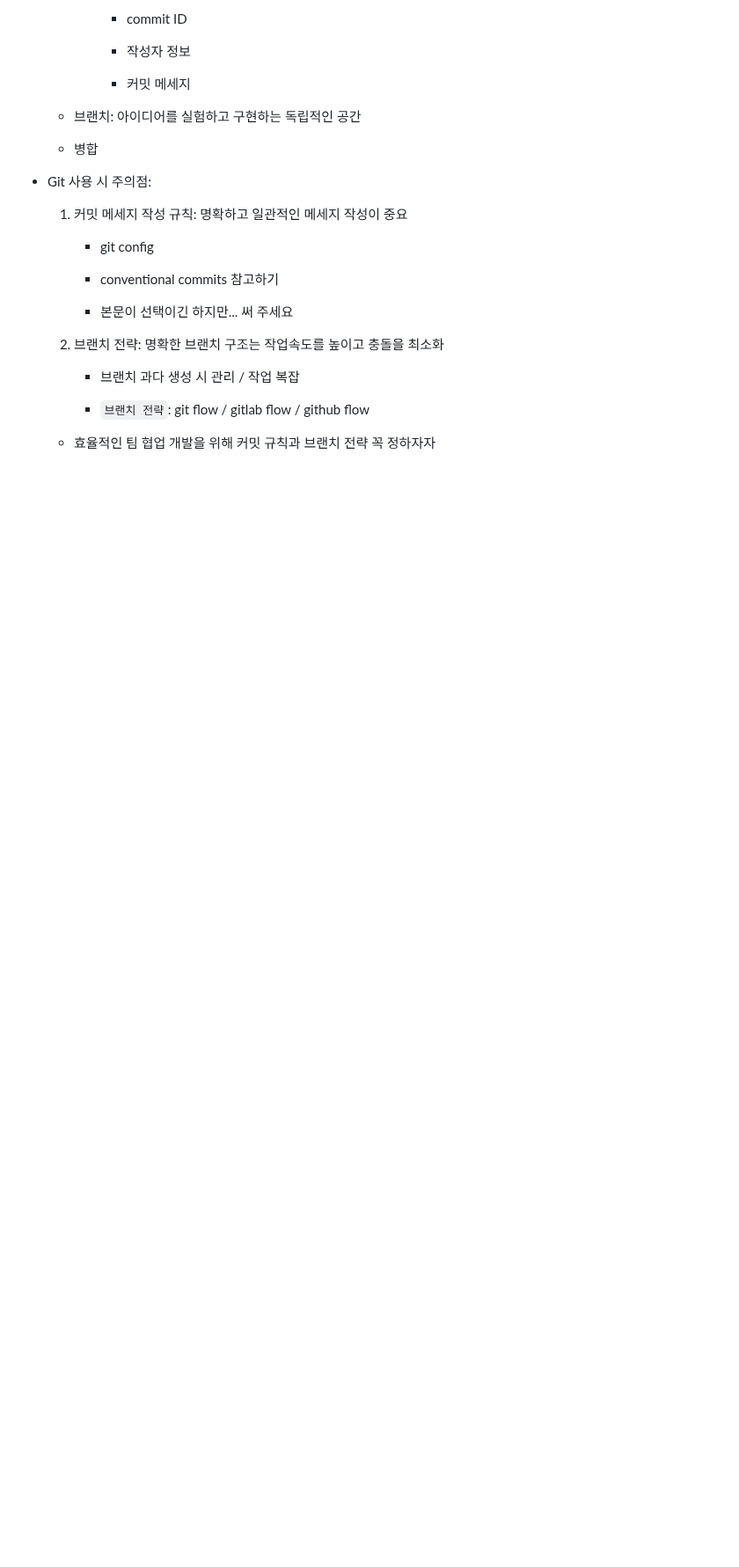
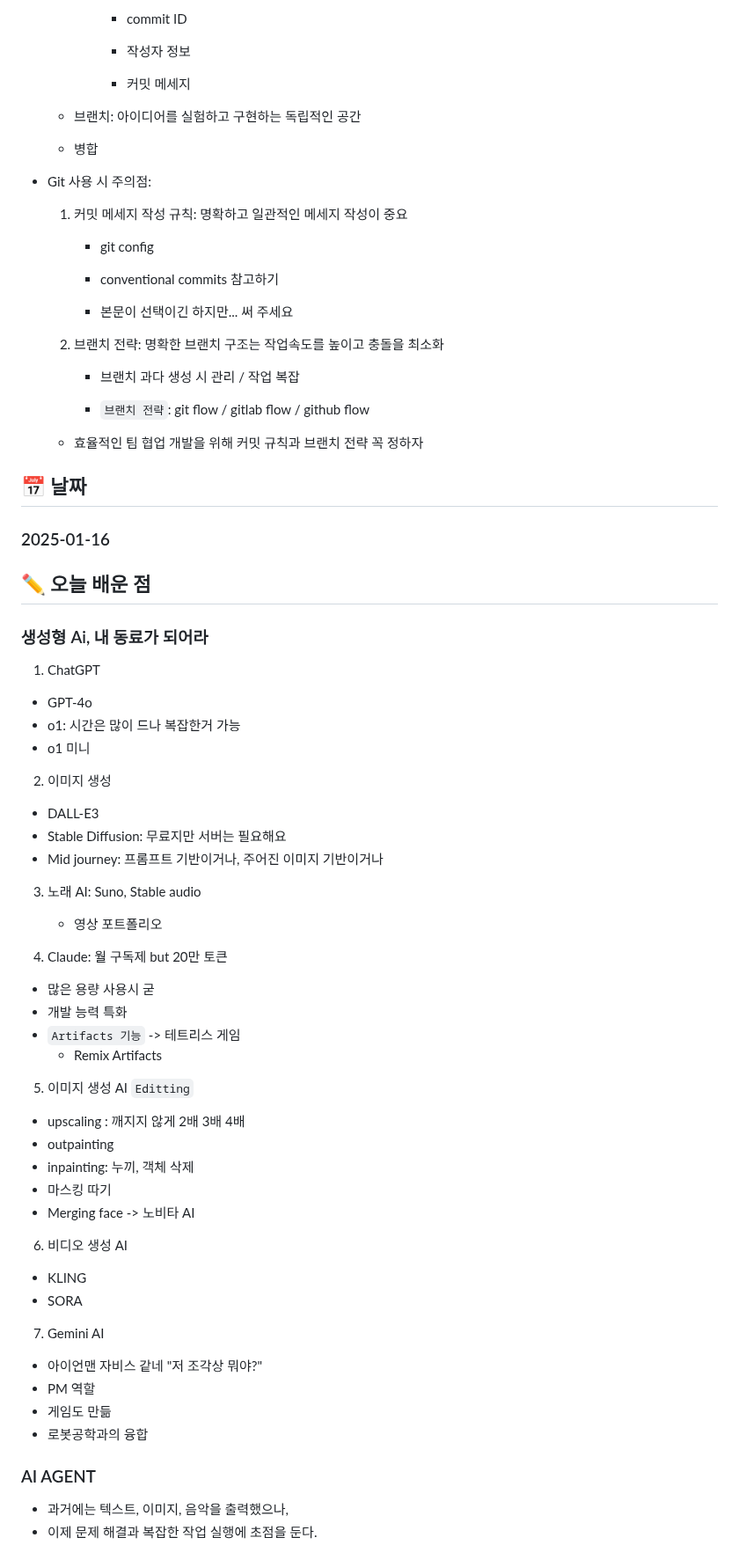
Before and after one commit to NJ97S/BackRight, a Markdown page: TIL/HG.md, the part around one of its changes. Shown at 88% size. GitHub-like rendering; blank space fills up the shorter version.

Commit message:
docs: 20250116 TIL 작성

```diff
--- a/TIL/HG.md
+++ b/TIL/HG.md
@@ -100,4 +100,54 @@
         - 브랜치 과다 생성 시 관리 / 작업 복잡
 
         - `브랜치 전략`: git flow / gitlab flow / github flow
-    - 효율적인 팀 협업 개발을 위해 커밋 규칙과 브랜치 전략 꼭 정하자자
+    - 효율적인 팀 협업 개발을 위해 커밋 규칙과 브랜치 전략 꼭 정하자
+
+## 📅 날짜
+### 2025-01-16
+## ✏️ 오늘 배운 점
+### 생성형 Ai, 내 동료가 되어라
+1. ChatGPT
+
+- GPT-4o
+- o1: 시간은 많이 드나 복잡한거 가능
+- o1 미니
+
+2. 이미지 생성
+
+- DALL-E3
+- Stable Diffusion: 무료지만 서버는 필요해요
+- Mid journey: 프롬프트 기반이거나, 주어진 이미지 기반이거나
+
+3. 노래 AI: Suno, Stable audio
+
+    - 영상 포트폴리오
+
+4. Claude: 월 구독제 but 20만 토큰
+- 많은 용량 사용시 굳
+- 개발 능력 특화
+- `Artifacts 기능` -> 테트리스 게임
+    - Remix Artifacts
+
+5. 이미지 생성 AI `Editting`
+
+- upscaling : 깨지지 않게 2배 3배 4배
+- outpainting
+- inpainting: 누끼, 객체 삭제
+- 마스킹 따기
+- Merging face -> 노비타 AI
+
+6. 비디오 생성 AI
+
+- KLING
+- SORA
+
+7. Gemini AI
+
+- 아이언맨 자비스 같네 "저 조각상 뭐야?"
+- PM 역할
+- 게임도 만듦
+- 로봇공학과의 융합
+
+### AI AGENT
+- 과거에는 텍스트, 이미지, 음악을 출력했으나,
+- 이제 문제 해결과 복잡한 작업 실행에 초점을 둔다.
```
Also changed, not shown: other parts of TIL/HG.md (+3 -3 lines).
